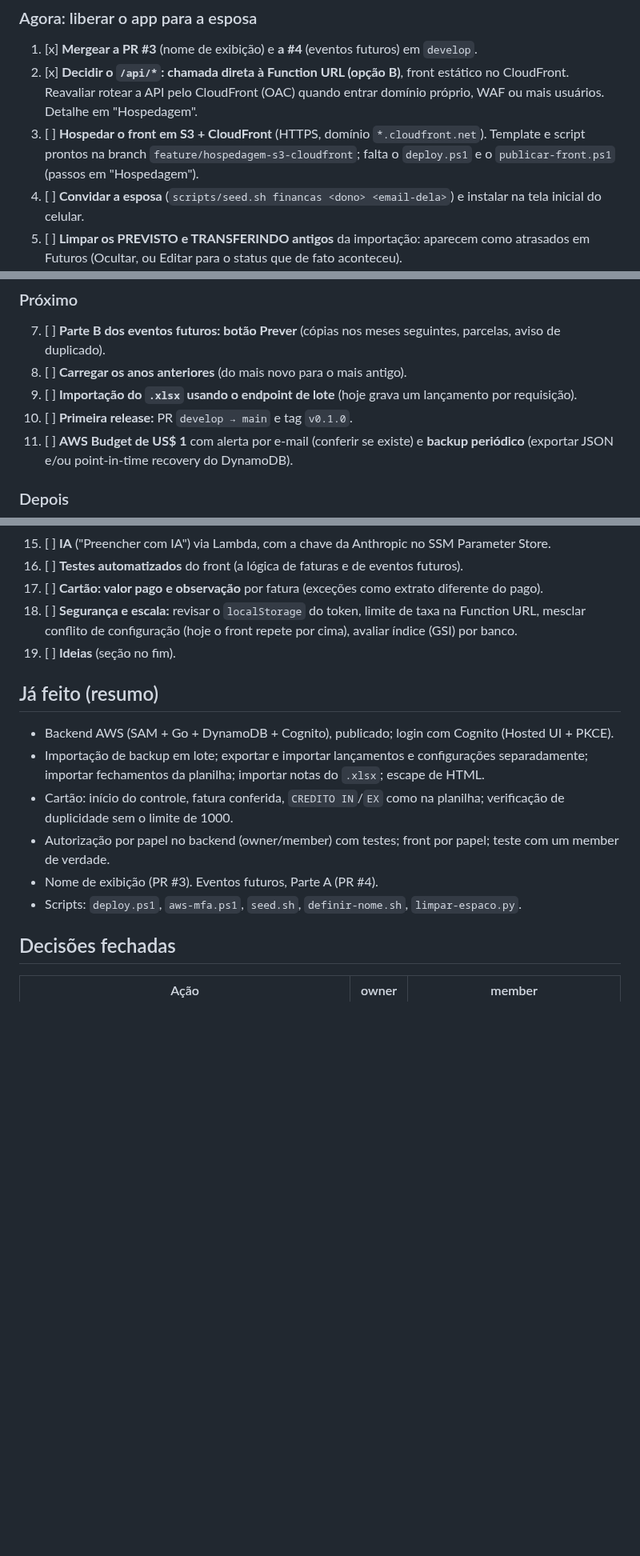
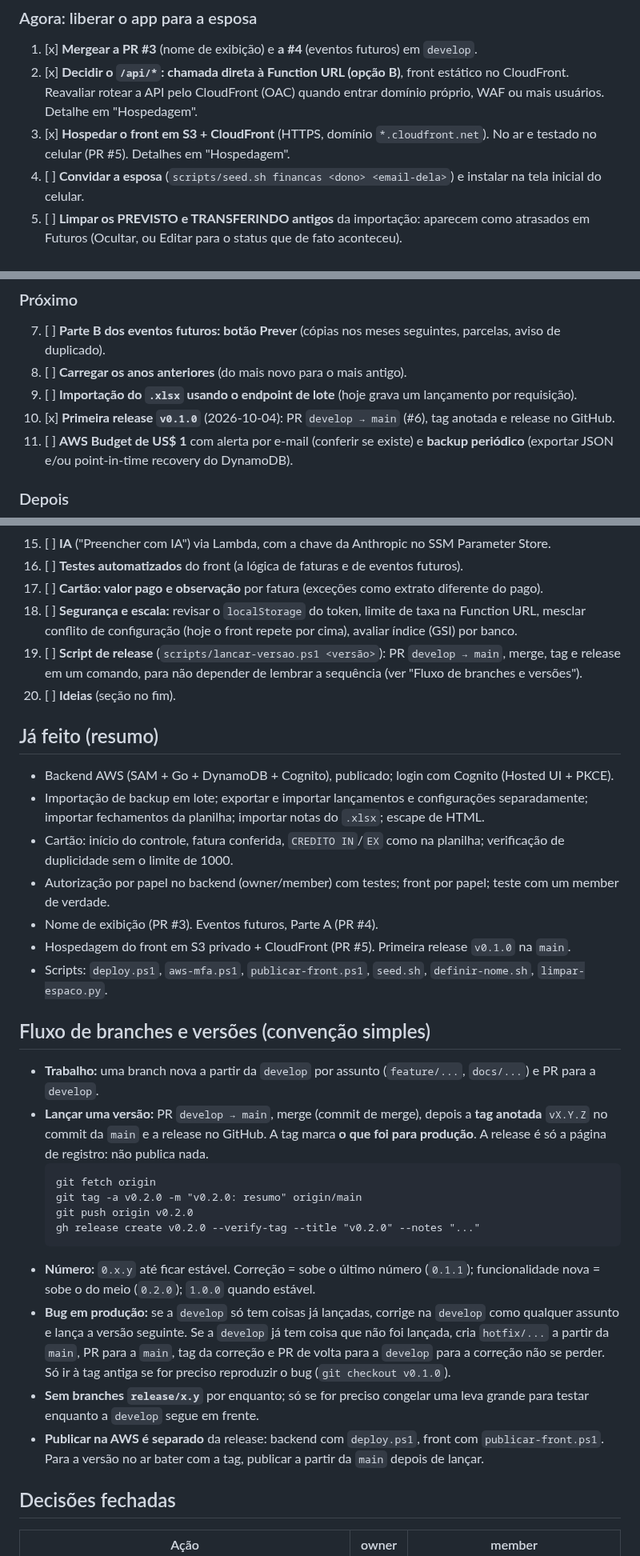
Before and after one commit to cicerotec/financas-ai, a Markdown page: BACKLOG.md, 3 parts joined by grey strips. Shown at 80% size. Rendered like a GitHub page; blank space fills up the shorter version.

Commit message:
docs: convencao simples de branches, tags e releases no BACKLOG
Registra o fluxo decidido: uma branch por assunto a partir da develop e PR para a
develop; para lancar, PR develop -> main, tag anotada vX.Y.Z na main e release no
GitHub (a tag marca o que foi para producao; a release e so a pagina de registro).
Inclui os comandos, a regra de numeracao 0.x.y, o que fazer com bug em producao
(corrigir na develop ou hotfix a partir da main, sem caçar a tag antiga) e que nao
ha branches release/x.y por enquanto. Publicar na AWS continua separado.

Tambem: hospedagem em S3 + CloudFront e release v0.1.0 marcadas como feitas, data
corrigida para 2026-10-04 e novo item para um script de release em um comando.

Co-Authored-By: Claude Sonnet 5.5 <noreply@anthropic.com>

````diff
--- a/BACKLOG.md
+++ b/BACKLOG.md
@@ -9,8 +9,8 @@ seções depois delas. Marque `[x]` ao concluir.
 1. [x] **Mergear a PR #3** (nome de exibição) e **a #4** (eventos futuros) em `develop`.
 2. [x] **Decidir o `/api/*`: chamada direta à Function URL (opção B)**, front estático no CloudFront. Reavaliar rotear
    a API pelo CloudFront (OAC) quando entrar domínio próprio, WAF ou mais usuários. Detalhe em "Hospedagem".
-3. [ ] **Hospedar o front em S3 + CloudFront** (HTTPS, domínio `*.cloudfront.net`). Template e script prontos na
-   branch `feature/hospedagem-s3-cloudfront`; falta o `deploy.ps1` e o `publicar-front.ps1` (passos em "Hospedagem").
+3. [x] **Hospedar o front em S3 + CloudFront** (HTTPS, domínio `*.cloudfront.net`). No ar e testado no celular
+   (PR #5). Detalhes em "Hospedagem".
 4. [ ] **Convidar a esposa** (`scripts/seed.sh financas <dono> <email-dela>`) e instalar na tela inicial do celular.
 5. [ ] **Limpar os PREVISTO e TRANSFERINDO antigos** da importação: aparecem como atrasados em Futuros (Ocultar, ou
    Editar para o status que de fato aconteceu).
@@ -21,7 +21,7 @@ seções depois delas. Marque `[x]` ao concluir.
 7. [ ] **Parte B dos eventos futuros: botão Prever** (cópias nos meses seguintes, parcelas, aviso de duplicado).
 8. [ ] **Carregar os anos anteriores** (do mais novo para o mais antigo).
 9. [ ] **Importação do `.xlsx` usando o endpoint de lote** (hoje grava um lançamento por requisição).
-10. [ ] **Primeira release:** PR `develop → main` e tag `v0.1.0`.
+10. [x] **Primeira release `v0.1.0`** (2026-10-04): PR `develop → main` (#6), tag anotada e release no GitHub.
 11. [ ] **AWS Budget de US$ 1** com alerta por e-mail (conferir se existe) e **backup periódico** (exportar JSON e/ou
     point-in-time recovery do DynamoDB).
 
@@ -35,7 +35,9 @@ seções depois delas. Marque `[x]` ao concluir.
 17. [ ] **Cartão: valor pago e observação** por fatura (exceções como extrato diferente do pago).
 18. [ ] **Segurança e escala:** revisar o `localStorage` do token, limite de taxa na Function URL, mesclar conflito
     de configuração (hoje o front repete por cima), avaliar índice (GSI) por banco.
-19. [ ] **Ideias** (seção no fim).
+19. [ ] **Script de release** (`scripts/lancar-versao.ps1 <versão>`): PR `develop → main`, merge, tag e release em um
+    comando, para não depender de lembrar a sequência (ver "Fluxo de branches e versões").
+20. [ ] **Ideias** (seção no fim).
 
 ## Já feito (resumo)
 - Backend AWS (SAM + Go + DynamoDB + Cognito), publicado; login com Cognito (Hosted UI + PKCE).
@@ -45,7 +47,30 @@ seções depois delas. Marque `[x]` ao concluir.
   sem o limite de 1000.
 - Autorização por papel no backend (owner/member) com testes; front por papel; teste com um member de verdade.
 - Nome de exibição (PR #3). Eventos futuros, Parte A (PR #4).
-- Scripts: `deploy.ps1`, `aws-mfa.ps1`, `seed.sh`, `definir-nome.sh`, `limpar-espaco.py`.
+- Hospedagem do front em S3 privado + CloudFront (PR #5). Primeira release `v0.1.0` na `main`.
+- Scripts: `deploy.ps1`, `aws-mfa.ps1`, `publicar-front.ps1`, `seed.sh`, `definir-nome.sh`, `limpar-espaco.py`.
+
+## Fluxo de branches e versões (convenção simples)
+- **Trabalho:** uma branch nova a partir da `develop` por assunto (`feature/...`, `docs/...`) e PR para a `develop`.
+- **Lançar uma versão:** PR `develop → main`, merge (commit de merge), depois a **tag anotada** `vX.Y.Z` no commit da
+  `main` e a release no GitHub. A tag marca **o que foi para produção**. A release é só a página de registro: não
+  publica nada.
+  ```
+  git fetch origin
+  git tag -a v0.2.0 -m "v0.2.0: resumo" origin/main
+  git push origin v0.2.0
+  gh release create v0.2.0 --verify-tag --title "v0.2.0" --notes "..."
+  ```
+- **Número:** `0.x.y` até ficar estável. Correção = sobe o último número (`0.1.1`); funcionalidade nova = sobe o do meio
+  (`0.2.0`); `1.0.0` quando estável.
+- **Bug em produção:** se a `develop` só tem coisas já lançadas, corrige na `develop` como qualquer assunto e lança a
+  versão seguinte. Se a `develop` já tem coisa que não foi lançada, cria `hotfix/...` a partir da `main`, PR para a
+  `main`, tag da correção e PR de volta para a `develop` para a correção não se perder. Só ir à tag antiga se for
+  preciso reproduzir o bug (`git checkout v0.1.0`).
+- **Sem branches `release/x.y`** por enquanto; só se for preciso congelar uma leva grande para testar enquanto a
+  `develop` segue em frente.
+- **Publicar na AWS é separado** da release: backend com `deploy.ps1`, front com `publicar-front.ps1`. Para a versão
+  no ar bater com a tag, publicar a partir da `main` depois de lançar.
 
 ## Decisões fechadas
 
````
Also changed, not shown: other parts of BACKLOG.md (+1 -1 lines).
